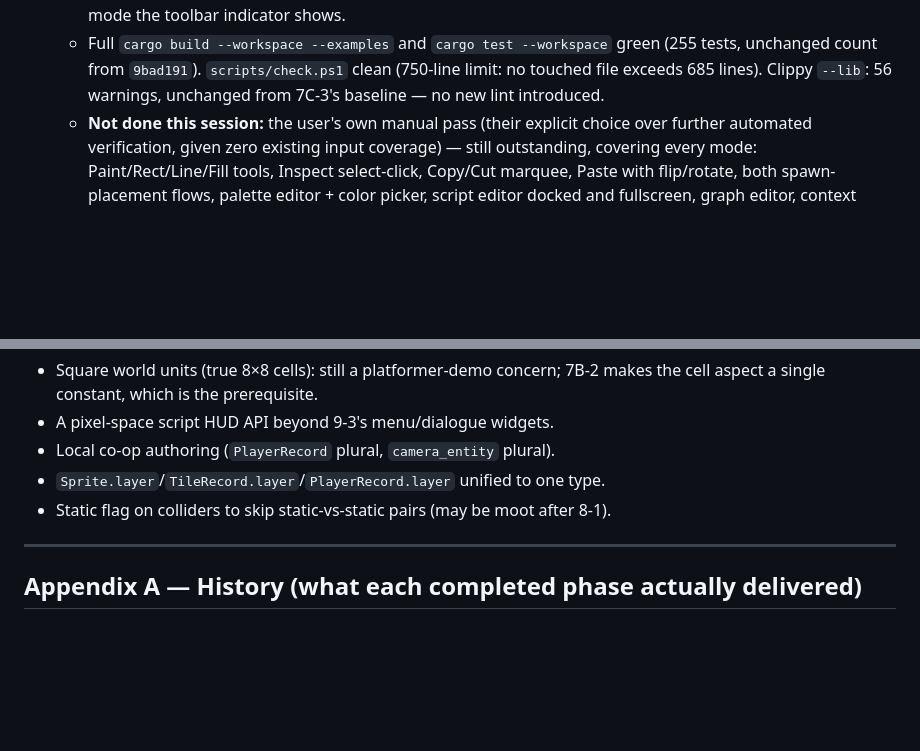
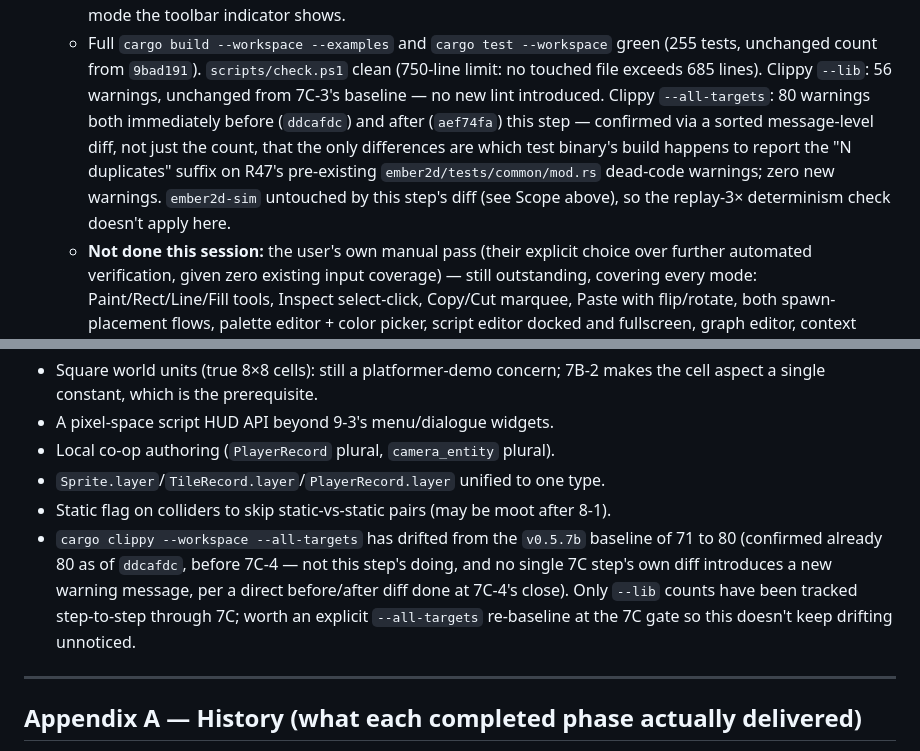
Before and after one commit to RonaldoAPSD/Ember2D, a Markdown page: docs/ember2d-master-plan.md, 2 parts joined by grey strips. Rendered like a GitHub page; blank space fills up the shorter version.

Commit message:
7C-4: record --all-targets clippy verification and parking-lot note
Co-Authored-By: Claude Sonnet 5 <noreply@anthropic.com>
Claude-Session: https://claude.ai/code/session_01XxUsswUKwpKMdF99WJuohw

```diff
--- a/docs/ember2d-master-plan.md
+++ b/docs/ember2d-master-plan.md
@@ -1641,7 +1641,13 @@ egui decision gate (§7.1) is evaluated — at the **end** of 7C, with data.
     green (255 tests, unchanged count from `9bad191`). `scripts/check.ps1`
     clean (750-line limit: no touched file exceeds 685 lines). Clippy
     `--lib`: 56 warnings, unchanged from 7C-3's baseline — no new lint
-    introduced.
+    introduced. Clippy `--all-targets`: 80 warnings both immediately before
+    (`ddcafdc`) and after (`aef74fa`) this step — confirmed via a sorted
+    message-level diff, not just the count, that the only differences are
+    which test binary's build happens to report the "N duplicates" suffix
+    on R47's pre-existing `ember2d/tests/common/mod.rs` dead-code warnings;
+    zero new warnings. `ember2d-sim` untouched by this step's diff (see
+    Scope above), so the replay-3× determinism check doesn't apply here.
   - **Not done this session:** the user's own manual pass (their explicit
     choice over further automated verification, given zero existing input
     coverage) — still outstanding, covering every mode: Paint/Rect/Line/Fill
@@ -2302,6 +2308,13 @@ or delete; never let this grow past a screen.
 - `Sprite.layer`/`TileRecord.layer`/`PlayerRecord.layer` unified to one type.
 - Static flag on colliders to skip static-vs-static pairs (may be moot after
   8-1).
+- `cargo clippy --workspace --all-targets` has drifted from the `v0.5.7b`
+  baseline of 71 to 80 (confirmed already 80 as of `ddcafdc`, before 7C-4 —
+  not this step's doing, and no single 7C step's own diff introduces a new
+  warning message, per a direct before/after diff done at 7C-4's close).
+  Only `--lib` counts have been tracked step-to-step through 7C; worth an
+  explicit `--all-targets` re-baseline at the 7C gate so this doesn't keep
+  drifting unnoticed.
 
 ---
 
```
